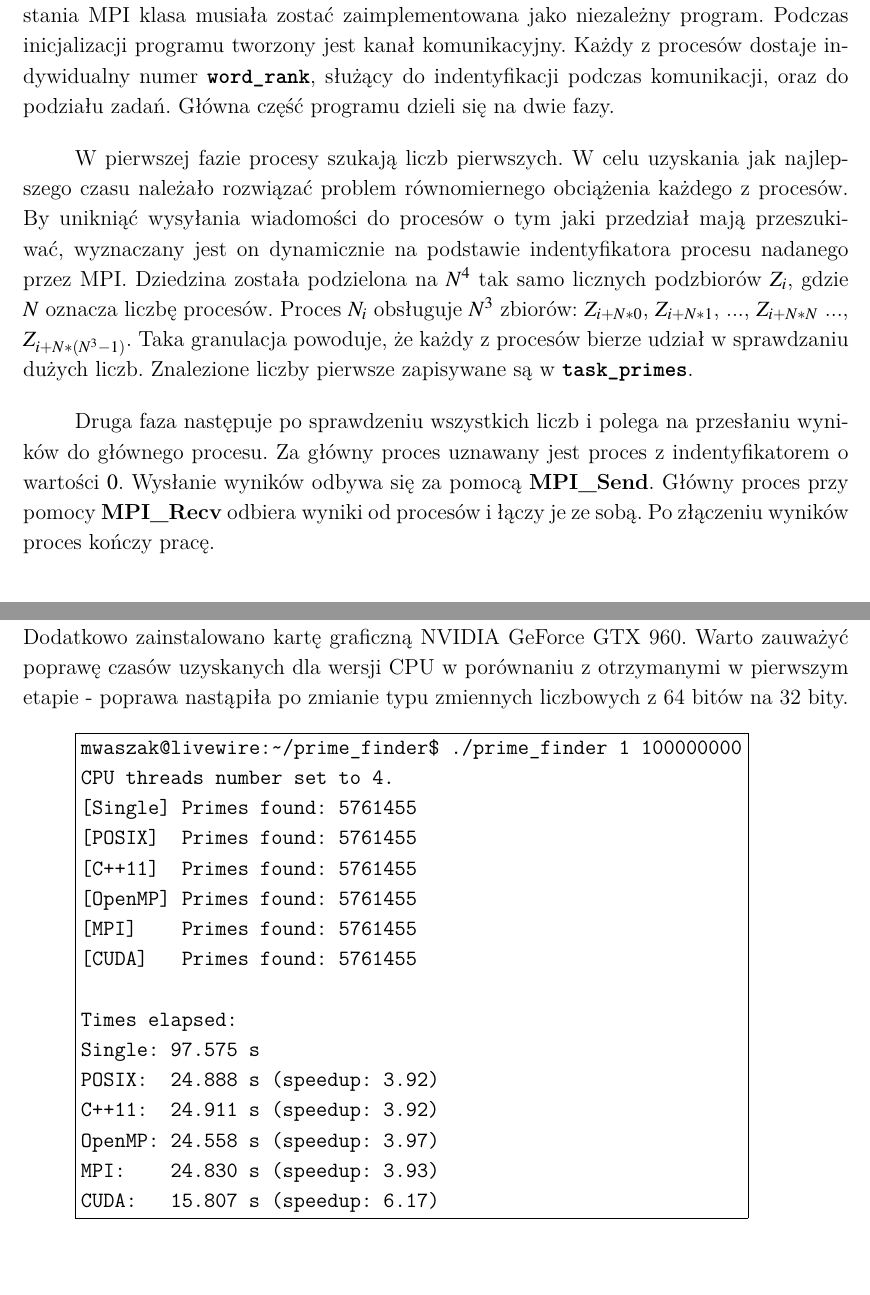
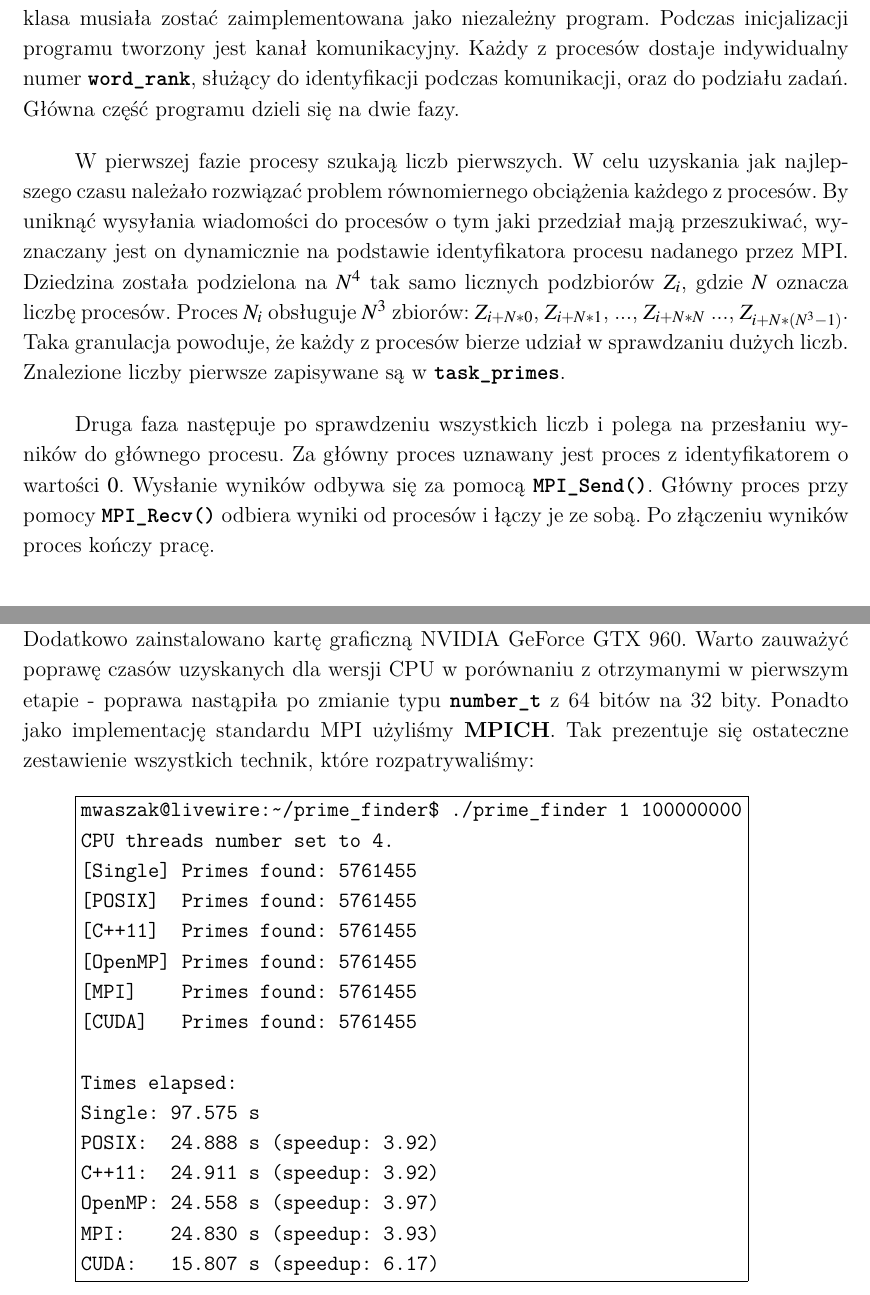
Before and after one commit to marcin-waszak/prime_finder, a LaTeX paper (docs/main.tex): two parts of pages 4 and 6 of 8, joined at a grey line, cut so that both start at the same text. Compiled offline with XeLaTeX.

Commit message:
Final docs fixes

```diff
--- a/docs/main.tex
+++ b/docs/main.tex
@@ -94,17 +94,17 @@ Klasa ta wykorzystuje mechanizm wielowątkowości opisany w ramach standardu \te
 Klasa ta wykorzystuje mechanizm wielowątkowości otwartego projektu \textbf{OpenMP}. Jest to zestaw dyrektyw kompilatora. Definicja jest zawarta w standardowym nagłówku \textbf{\texttt{omp.h}}, natomiast flaga przekazana kompilatorowi to \textbf{\texttt{-fopenmp}}. Implementacja zrównoleglania odróżnia się od tej przedstawionej w dwóch poprzednich klasach. Metoda \textbf{\texttt{Find()}} nie używa tutaj statycznej metody \textbf{\texttt{Worker()}}. Zamiast tego bezpośrednio używa dyrektywę preprocesora \textbf{\texttt{\#pragma omp parallel}}. Mechanizm ten jest dużo szybszy w implementacji, a zatem wygodniejszy dla programisty.
 
 \subsection{Klasa \textbf{\texttt{PrimeMpi}}}
-W tej klasie wykorzystana została biblioteka wspierającą MPI (Message Passing Interface), czyli protokół komunikacyjny do przesyłania komunikatów pomiędzy procesami programów równoległych działającymi na jednym lub więcej komputerach.  Biblioteka udostępnia narzędzie \textbf{\texttt{mpirun}} służące do uruchomienia programu, a poprzez podanie parametru \textbf{\texttt{-np}} ustawienie ile procesów ma zostać uruchomionych. Z powodu wykorzystania MPI klasa musiała zostać zaimplementowana jako niezależny program. Podczas inicjalizacji programu tworzony jest kanał komunikacyjny. Każdy z procesów dostaje indywidualny numer \textbf{\texttt{word\_rank}}, służący do indentyfikacji podczas komunikacji, oraz do podziału zadań. Główna część programu dzieli się na dwie fazy.
+W tej klasie wykorzystana została biblioteka wspierająca MPI (Message Passing Interface), czyli protokół komunikacyjny do przesyłania komunikatów pomiędzy procesami programów równoległych działającymi na jednym lub więcej komputerach.  Biblioteka udostępnia narzędzie \textbf{\texttt{mpirun}} służące do uruchomienia programu, a poprzez podanie parametru \textbf{\texttt{-np}} ustawienie ile procesów ma zostać uruchomionych. Z powodu wykorzystania MPI klasa musiała zostać zaimplementowana jako niezależny program. Podczas inicjalizacji programu tworzony jest kanał komunikacyjny. Każdy z procesów dostaje indywidualny numer \textbf{\texttt{word\_rank}}, służący do identyfikacji podczas komunikacji, oraz do podziału zadań. Główna część programu dzieli się na dwie fazy.
 
-W pierwszej fazie procesy szukają liczb pierwszych. W celu uzyskania jak najlepszego czasu należało rozwiązać problem równomiernego obciążenia każdego z procesów. By unikniąć wysyłania wiadomości do procesów o tym jaki przedział mają przeszukiwać, wyznaczany jest on dynamicznie na podstawie indentyfikatora procesu nadanego przez MPI. Dziedzina została podzielona na $N^4$ tak samo licznych podzbiorów $Z_i$, gdzie $N$ oznacza liczbę procesów. Proces $N_i$ obsługuje $N^3$ zbiorów: $Z_{i+N*0}$, $Z_{i+N*1}$, ..., $Z_{i + N*N}$ ..., $Z_{i+ N*(N^3-1)}$. Taka granulacja powoduje, że każdy z procesów bierze udział w sprawdzaniu dużych liczb. Znalezione liczby pierwsze zapisywane są w \textbf{\texttt{task\_primes}}.
+W pierwszej fazie procesy szukają liczb pierwszych. W celu uzyskania jak najlepszego czasu należało rozwiązać problem równomiernego obciążenia każdego z procesów. By uniknąć wysyłania wiadomości do procesów o tym jaki przedział mają przeszukiwać, wyznaczany jest on dynamicznie na podstawie identyfikatora procesu nadanego przez MPI. Dziedzina została podzielona na $N^4$ tak samo licznych podzbiorów $Z_i$, gdzie $N$ oznacza liczbę procesów. Proces $N_i$ obsługuje $N^3$ zbiorów: $Z_{i+N*0}$, $Z_{i+N*1}$, ..., $Z_{i + N*N}$ ..., $Z_{i+ N*(N^3-1)}$. Taka granulacja powoduje, że każdy z procesów bierze udział w sprawdzaniu dużych liczb. Znalezione liczby pierwsze zapisywane są w \textbf{\texttt{task\_primes}}.
 
-Druga faza następuje po sprawdzeniu wszystkich liczb i polega na przesłaniu wyników do głównego procesu. Za główny proces uznawany jest proces z indentyfikatorem o wartości $0$. Wysłanie wyników odbywa się za pomocą \textbf{MPI\_Send}. Główny proces przy pomocy \textbf{MPI\_Recv} odbiera wyniki od procesów i łączy je ze sobą. Po złączeniu wyników proces kończy pracę.
+Druga faza następuje po sprawdzeniu wszystkich liczb i polega na przesłaniu wyników do głównego procesu. Za główny proces uznawany jest proces z identyfikatorem o wartości $0$. Wysłanie wyników odbywa się za pomocą \textbf{\texttt{MPI\_Send()}}. Główny proces przy pomocy \textbf{\texttt{MPI\_Recv()}} odbiera wyniki od procesów i łączy je ze sobą. Po złączeniu wyników proces kończy pracę.
 
 \subsection{Klasa \textbf{\texttt{PrimeCuda}}}
 Wersja zrealizowana w środowisku CUDA różni się nieco podejściem do zrównoleglania obliczeń. Typowa dla obliczeń na GPU jest bowiem \textbf{równoległość danych}, tj. realizacja tych samych obliczeń równocześnie na wielu niezależnych elementach danych.
 Kod tej wersji programu można podzielić na dwie części: część wykonywaną na CPU oraz na GPU. Najpierw, dane z pamięci CPU muszą zostać skopiowane do pamięci GPU. Następnie, kod działający na CPU wywołuje funkcję napisaną dla GPU, czyli tzw. \textbf{kernel}. Program działający na GPU wykonuje kod równoległy, a na zakończenie rezultaty z~pamięci GPU przekazywane są zpowrotem do CPU.
 
-Metoda \textbf{\texttt{Find()}} klasy \textbf{\texttt{PrimeCuda}} została zrealizowana następująco: wywołuje ona pomocniczą funkcję \texttt{cuda\_wrapper}, która przyjmuje końce przedziału $a$ i $b$ i zwraca listę znalezionych w tym przedziale liczb pierwszych. Wewnątrz funkcji tej tworzone są dwa wektory typu \texttt{bool} rozmiaru $b-a+1$ (jako \texttt{host\_vector} oraz \texttt{device\_vector} z biblioteki \texttt{thrust} -- pierwszy dla CPU, a drugi dla GPU), wypełnione początkowo wartościami \texttt{False}. Następnie, w $(b-a)/1000+1$ blokach po 1024 wątki, wywoływana jest funkcja \texttt{kernel} (oznaczona słowem kluczowym \texttt{\_\_global\_\_}). Pojedynczy kernel sprawdza, czy dana liczba (identyfikowana numerem bloku i wątku) jest liczbą pierwszą i wstawia odpowiednio \texttt{True} lub \texttt{False} w odpowiednim elemencie wektora \texttt{device\_vector} (kopia na GPU). Po zakończeniu wszystkich obliczeń na GPU następuje przekopiowanie wartości tego wektora do wektora \texttt{host\_vector}. Następnie, iterując po jego elementach, kolejne liczby pierwsze dodawane są do listy. Lista ta zwracana jest jako wynik funkcji \texttt{cuda\_wrapper}, a jej rozmiar odpowiada poszukiwanej wielkości zbioru liczb pierwszych w przedziale.
+Metoda \textbf{\texttt{Find()}} klasy \textbf{\texttt{PrimeCuda}} została zrealizowana następująco: wywołuje ona pomocniczą funkcję \texttt{cuda\_wrapper()}, która przyjmuje końce przedziału $a$ i $b$ i zwraca listę znalezionych w tym przedziale liczb pierwszych. Wewnątrz funkcji tej tworzone są dwa wektory typu \texttt{bool} rozmiaru $b-a+1$ (jako \texttt{host\_vector} oraz \texttt{device\_vector} z biblioteki \texttt{thrust} -- pierwszy dla CPU, a drugi dla GPU), wypełnione początkowo wartościami \texttt{False}. Następnie, w $(b-a)/1000+1$ blokach po 1024 wątki, wywoływana jest funkcja \texttt{kernel} (oznaczona słowem kluczowym \texttt{\_\_global\_\_}). Pojedynczy kernel sprawdza, czy dana liczba (identyfikowana numerem bloku i wątku) jest liczbą pierwszą i wstawia odpowiednio \texttt{True} lub \texttt{False} w odpowiednim elemencie wektora \texttt{device\_vector} (kopia na GPU). Po zakończeniu wszystkich obliczeń na GPU następuje przekopiowanie wartości tego wektora do wektora \texttt{host\_vector}. Następnie, iterując po jego elementach, kolejne liczby pierwsze dodawane są do listy. Lista ta zwracana jest jako wynik funkcji \texttt{cuda\_wrapper()}, a jej rozmiar odpowiada poszukiwanej wielkości zbioru liczb pierwszych w przedziale.
 
 \subsection{Kompilacja programu}
 Przed kompilacją należy zainstalować system budowania \textbf{CMake} w wersji minimum 3.5. Następnie należy ustalić docelową ilość wątków maszyny, na której będzie uruchamiany nasz program. Parametr \textbf{\texttt{NUM\_THREADS}} ustawia się w pliku \textbf{\texttt{CMakeLists.txt}}. Następnie możemy przystąpić do kompilacji naszego programu skryptem powłoki \textbf{\texttt{build.sh}}. Warianty programu wykonywane wyłącznie na CPU kompilowane są z użyciem \textbf{gcc}, natomiast wersja CUDA wymaga innego kompilatora: \textbf{nvcc}. Wyjściowy plik wykonywalny to \textbf{\texttt{prime\_finder}}.
@@ -135,8 +135,8 @@ C++11:  40.005 s
 OpenMP: 40.079 s
 \end{boxedverbatim}
 
-\subsection{Etap 2}
-Testy w drugim etapie przeprowadzono na tej samej maszynie Intel Xeon E5504. Dodatkowo zainstalowano kartę graficzną NVIDIA GeForce GTX 960. Warto zauważyć poprawę czasów uzyskanych dla wersji CPU w porównaniu z otrzymanymi w pierwszym etapie - poprawa nastąpiła po zmianie typu zmiennych liczbowych z 64 bitów na 32 bity.
+\subsection{Etap 2.}
+Testy w drugim etapie przeprowadzono na tej samej maszynie Intel Xeon E5504. Dodatkowo zainstalowano kartę graficzną NVIDIA GeForce GTX 960. Warto zauważyć poprawę czasów uzyskanych dla wersji CPU w porównaniu z otrzymanymi w pierwszym etapie - poprawa nastąpiła po zmianie typu \textbf{\texttt{number\_t}} z 64 bitów na 32 bity. Ponadto jako implementację standardu MPI użyliśmy \textbf{MPICH}. Tak prezentuje się ostateczne zestawienie wszystkich technik, które rozpatrywaliśmy:
 
 \begin{boxedverbatim}
 mwaszak@livewire:~/prime_finder$ ./prime_finder 1 100000000
```
Also changed, not shown: docs/main.tex (2 more changed lines).
